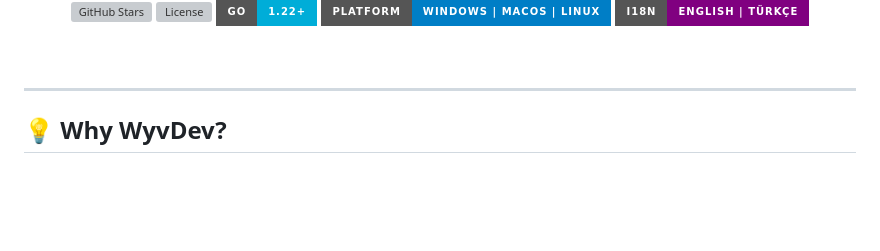
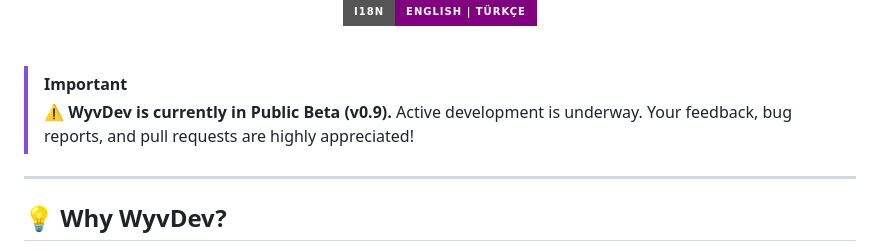
Before and after one commit to imyigo/WyvDev, a Markdown page: README.md, the part around one of its changes. Drawn GitHub-style; badges without logos; blank space fills up the shorter version; grey boxes are pictures that could not be loaded.

Commit message:
docs: add Public Beta status badge and GitHub alert notice

```diff
--- a/README.md
+++ b/README.md
@@ -17,6 +18,9 @@
 
   <br />
 </div>
+
+> [!IMPORTANT]
+> ⚠️ **WyvDev is currently in Public Beta (v0.9).** Active development is underway. Your feedback, bug reports, and pull requests are highly appreciated!
 
 ---
 
```
Also changed, not shown: other parts of README.md (+1 -0 lines).
